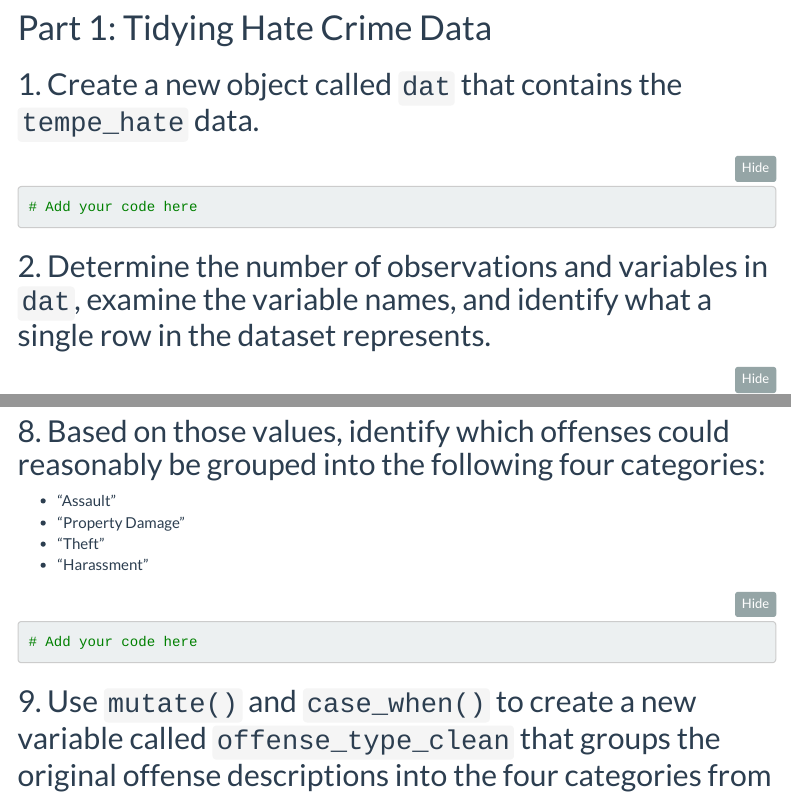
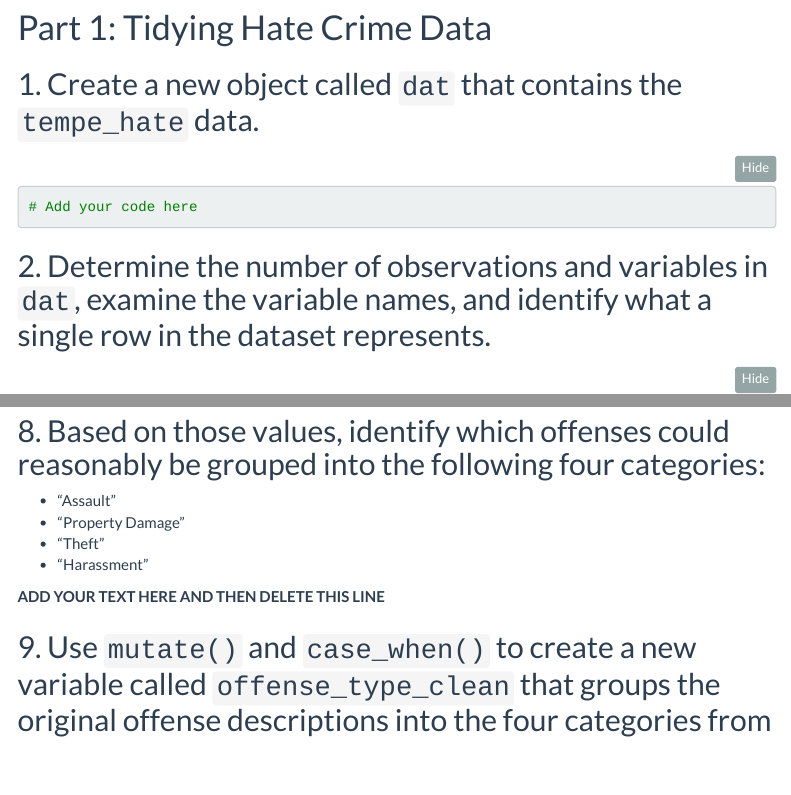
Before and after one commit to Watts-College/crj-541-fall-2026, an R Markdown document (labs/templates/lab-03-template.Rmd): the page in a window 1100 px wide, from 610 px down, and a second part further down, joined at a grey line. Rendered offline with R 4.5, knitr and Pandoc, with nearby package versions; menus at the side of the page are left out.

Commit message:
revised lab 03 template

````diff
--- a/labs/templates/lab-03-template.Rmd
+++ b/labs/templates/lab-03-template.Rmd
@@ -129,11 +129,7 @@ rm( list = ls() )
   - "Theft"
   - "Harassment"
 
-```{r}
-
-# Add your code here
-
-```
+**ADD YOUR TEXT HERE AND THEN DELETE THIS LINE**
 
 ## 9. Use `mutate()` and `case_when()` to create a new variable called `offense_type_clean` that groups the original offense descriptions into the four categories from the prior step.
 
````
Also changed, not shown: 1 other file.
